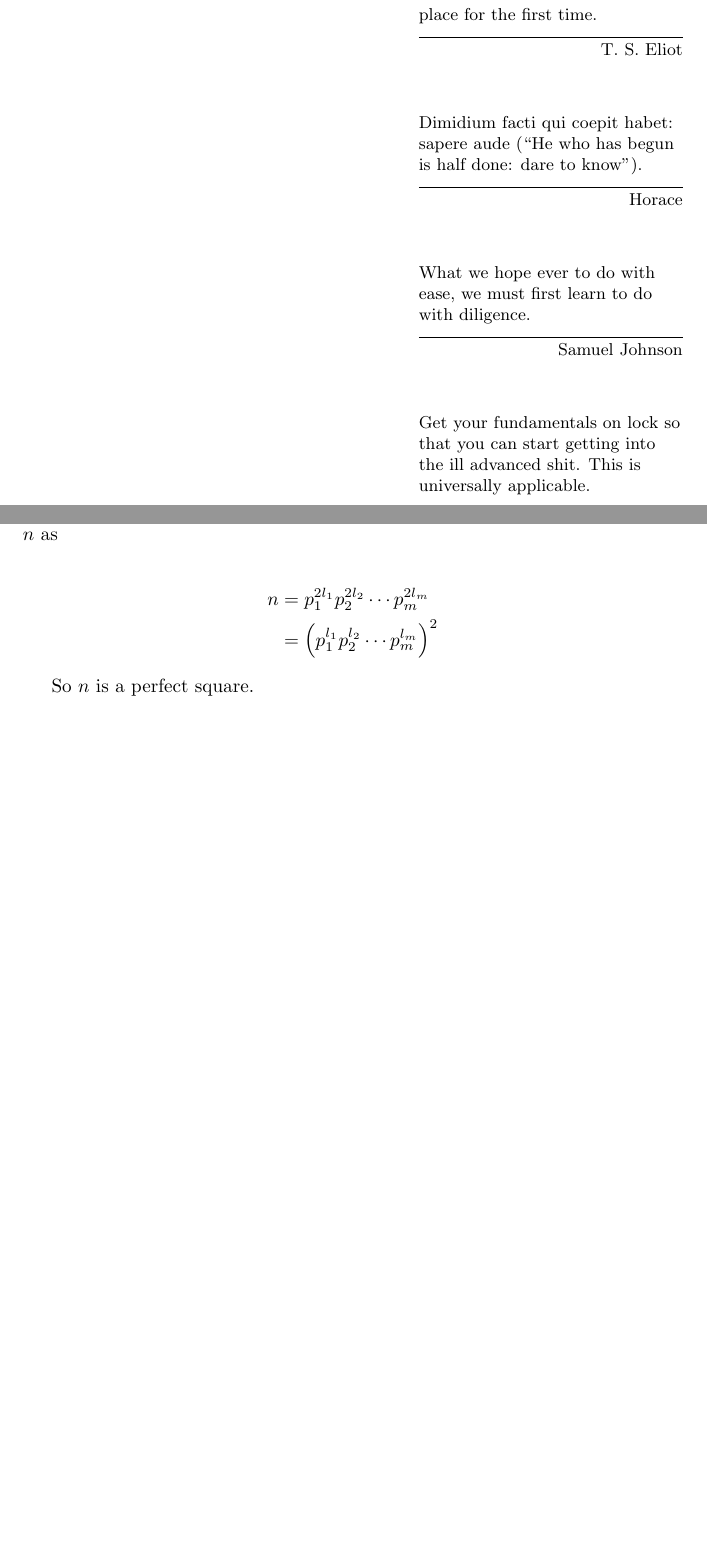
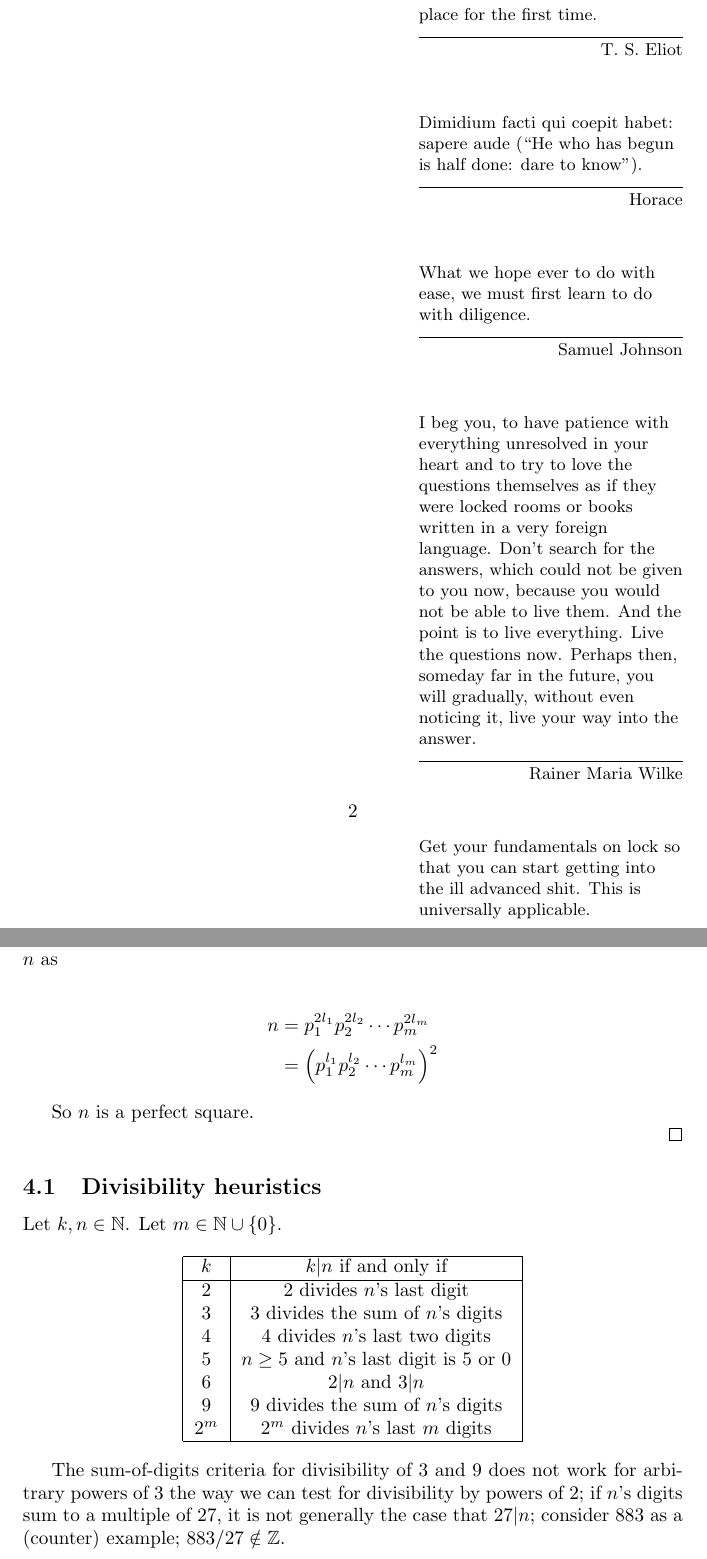
Before and after one commit to fearofcode/math-summary, a LaTeX document (math-summary.tex): two parts of pages 2 and 8 of 18 before the commit and two parts of pages 2 and 8 of 19 after it, joined at a grey line, cut so that both start at the same text, the shorter picture padded with empty space. Compiled offline with pdfLaTeX.

Commit message:
Add a quote, fix a typo, and add some number stuff

```diff
--- a/math-summary.tex
+++ b/math-summary.tex
@@ -53,6 +53,8 @@
 \epigraph{Dimidium facti qui coepit habet: sapere aude (``He who has begun is half done: dare to know").}{Horace}
 
 \epigraph{What we hope ever to do with ease, we must first learn to do with diligence.}{Samuel Johnson}
+
+\epigraph{I beg you, to have patience with everything unresolved in your heart and to try to love the questions themselves as if they were locked rooms or books written in a very foreign language. Don’t search for the answers, which could not be given to you now, because you would not be able to live them. And the point is to live everything. Live the questions now. Perhaps then, someday far in the future, you will gradually, without even noticing it, live your way into the answer.}{Rainer Maria Wilke}
 
 \epigraph{Get your fundamentals on lock so that you can start getting into the ill advanced shit. This is universally applicable.}{Earl Sweatshirt}
 
@@ -330,6 +336,27 @@ So $n$ is a perfect square.
 
 \end{proof}
 
+\subsection{Divisibility heuristics}
+
+Let $k, n \in \mathbb{N}$. Let $m \in \mathbb{N} \cup \{0\}$.
+
+\begin{center}
+\begin{tabular}{|c|c|}
+\hline
+$k$ & $k | n$ if and only if \\
+\hline
+2 & 2 divides $n$'s last digit \\
+3 & 3 divides the sum of $n$'s digits \\
+4 & 4 divides $n$'s last two digits \\
+5 & $n \geq 5$ and $n$'s last digit is 5 or 0 \\
+6 & $2|n$ and $3|n$ \\
+9 & 9 divides the sum of $n$'s digits \\
+$2^m$ & $2^m$ divides $n$'s last $m$ digits \\
+\hline
+\end{tabular}
+\end{center}
+
+The sum-of-digits criteria for divisibility of 3 and 9 does not work for arbitrary powers of $3$ the way we can test for divisibility by powers of 2; if $n$'s digits sum to a multiple of 27, it is not generally the case that $27|n$; consider 883 as a (counter) example; $883/27 \notin \mathbb{Z}$.
 \section{Calculus and Analysis}
 
 The following is taken from various calculus/analysis books, including Spivak's {\it Calculus} \cite{spivak} and Ross' {\it Elementary Analysis} \cite{ross}. Examples often correspond to exercises in the texts and the order follows that of the books. Although I drew this from multiple books, the amount of overlap between them is pretty high, although clearly analysis books will focus more on theory and less on calculation than a calculus book.
```
Also changed, not shown: math-summary.tex (6 more changed lines).
